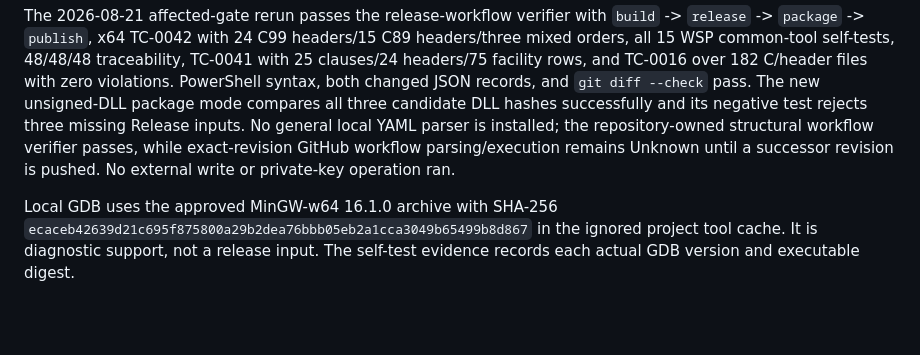
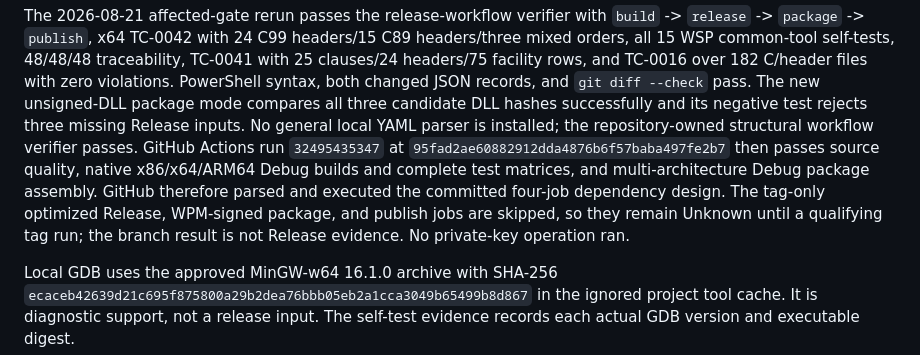
Before and after one commit to Thewafflication/wcrt, a Markdown page: docs/work/c99-t6-integration-closure.md, the part around the change. GitHub-like rendering; blank space fills up the shorter version.

Commit message:
Record Authenticode deferral CI evidence

```diff
--- a/docs/work/c99-t6-integration-closure.md
+++ b/docs/work/c99-t6-integration-closure.md
@@ -520,9 +520,14 @@ and TC-0016 over 182 C/header files with zero violations. PowerShell syntax,
 both changed JSON records, and `git diff --check` pass. The new unsigned-DLL
 package mode compares all three candidate DLL hashes successfully and its
 negative test rejects three missing Release inputs. No general local YAML
-parser is installed; the repository-owned structural workflow verifier passes,
-while exact-revision GitHub workflow parsing/execution remains Unknown until a
-successor revision is pushed. No external write or private-key operation ran.
+parser is installed; the repository-owned structural workflow verifier passes.
+GitHub Actions run `32495435347` at
+`95fad2ae60882912dda4876b6f57baba497fe2b7` then passes source quality, native
+x86/x64/ARM64 Debug builds and complete test matrices, and multi-architecture
+Debug package assembly. GitHub therefore parsed and executed the committed
+four-job dependency design. The tag-only optimized Release, WPM-signed package,
+and publish jobs are skipped, so they remain Unknown until a qualifying tag
+run; the branch result is not Release evidence. No private-key operation ran.
 
 Local GDB uses the approved MinGW-w64 16.1.0 archive with SHA-256
 `ecaceb42639d21c695f875800a29b2dea76bbb05eb2a1cca3049b65499b8d867` in the
```
